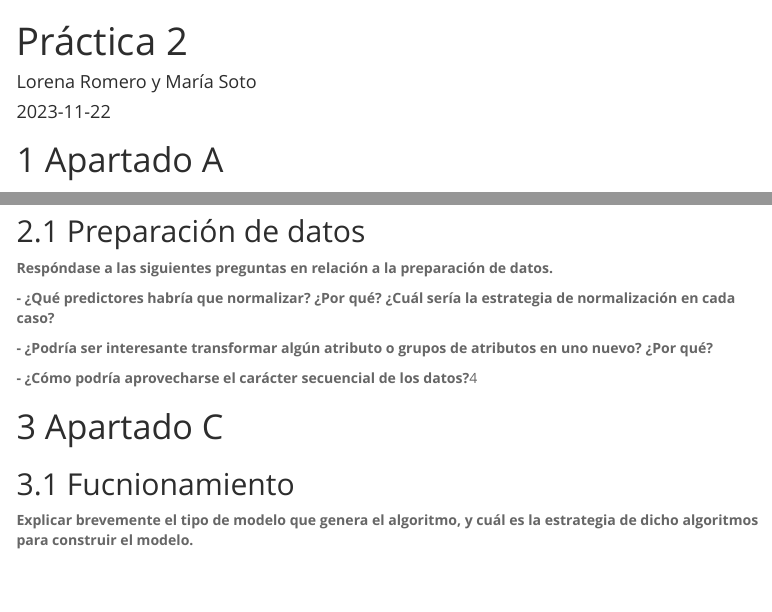
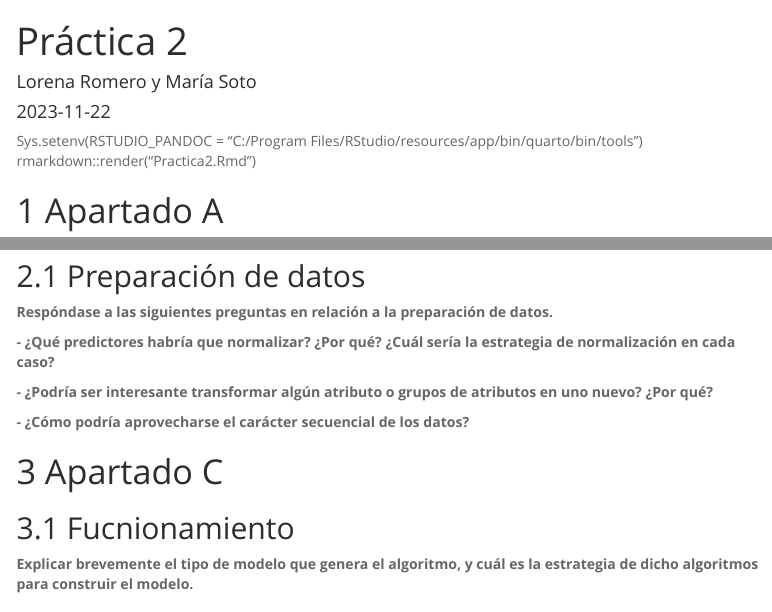
Before and after one commit to SotoWorld17/ACP2, an R Markdown document (Practica2.Rmd): the page in a window 1100 px wide, from its top, and a second part further down, joined at a grey line. Rendered offline with R 4.5, knitr and Pandoc, with nearby package versions; menus at the side of the page are left out.

Commit message:
ayudalorena

````diff
--- a/Practica2.Rmd
+++ b/Practica2.Rmd
@@ -13,9 +13,14 @@ output:
     toc_float: yes
 ---
 
+
 ```{r setup, include=FALSE}
 knitr::opts_chunk$set(echo = TRUE)
 ```
+
+Sys.setenv(RSTUDIO_PANDOC = "C:/Program Files/RStudio/resources/app/bin/quarto/bin/tools")
+rmarkdown::render("Practica2.Rmd")
+
 
 
 # Apartado A
@@ -43,7 +48,7 @@ knitr::opts_chunk$set(echo = TRUE)
 
 **- ¿Podría ser interesante transformar algún atributo o grupos de atributos en uno nuevo? ¿Por qué?**
 
-**- ¿Cómo podría aprovecharse el carácter secuencial de los datos?**4
+**- ¿Cómo podría aprovecharse el carácter secuencial de los datos?**
 
 
 # Apartado C
````
